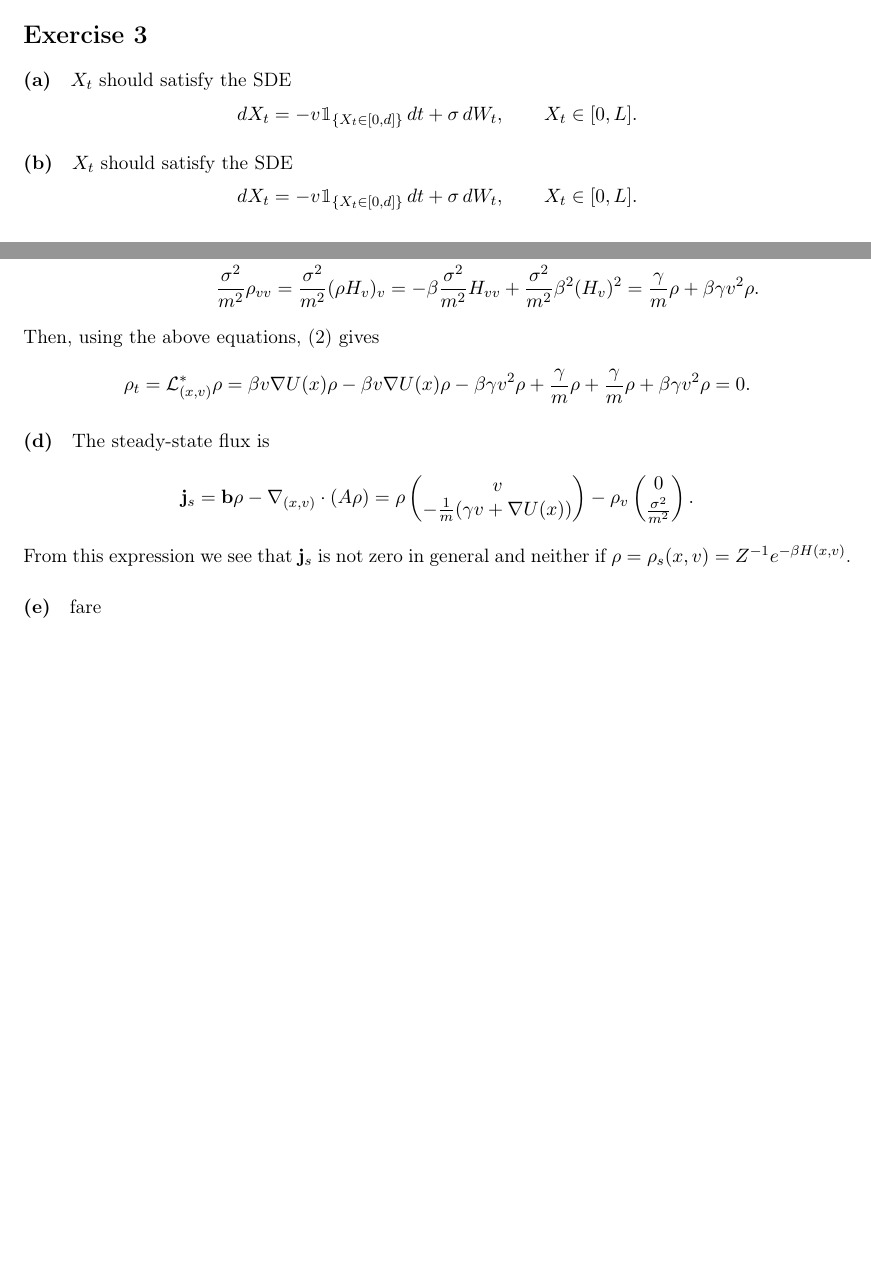
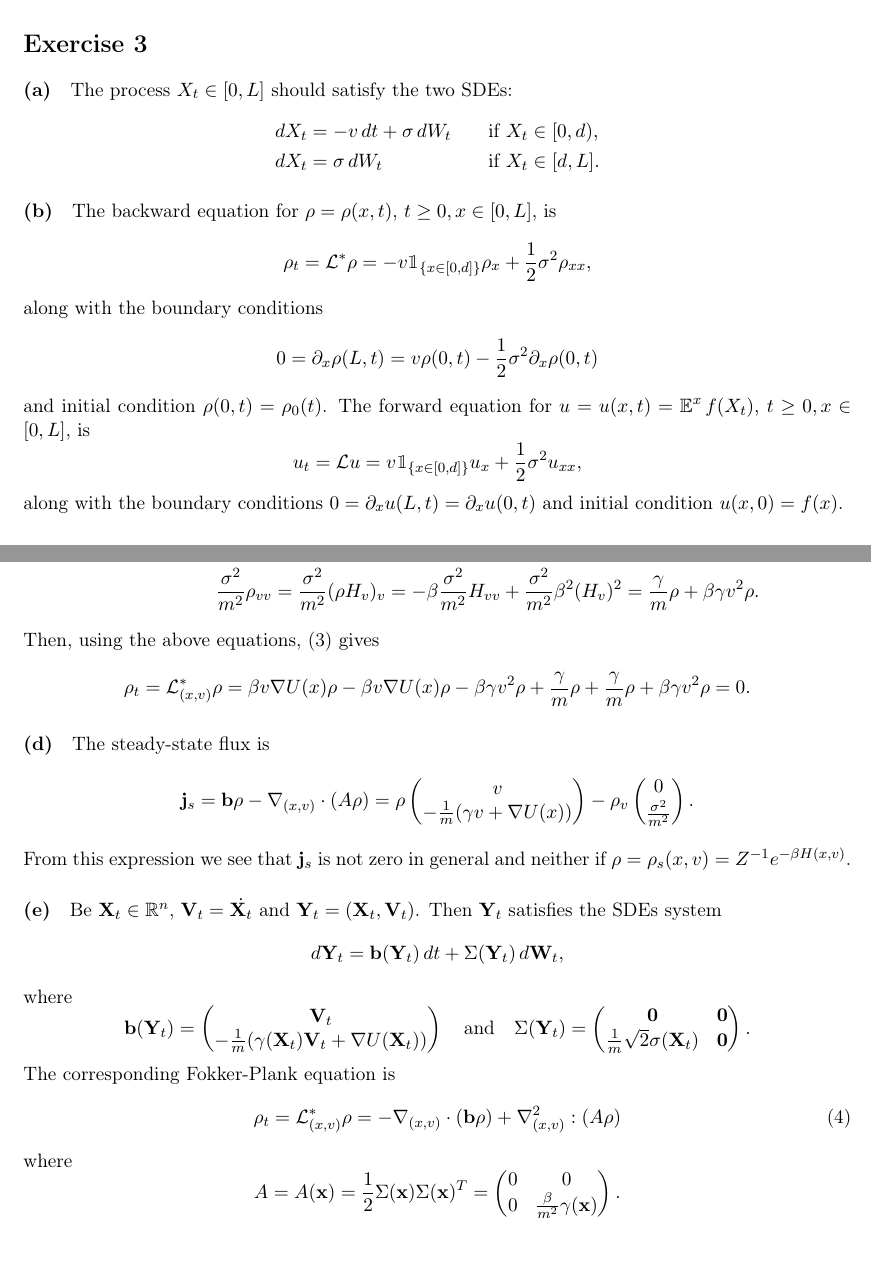
Before and after one commit to luca-venturi/MATH-GA-2704, a LaTeX problem sheet (hw11asa.tex): two parts of pages 1 and 2 of 2 before the commit and two parts of pages 2 and 4 of 4 after it, joined at a grey line, cut so that both start at the same text, the shorter picture padded with empty space. Compiled offline with pdfLaTeX.

Commit message:
hw11 almost done

```diff
--- a/hw11asa.tex
+++ b/hw11asa.tex
@@ -68,2 +68 @@ The corresponding Fokker-Plank equations are
 \begin{align*}
-\rho_t & = -\partial_x(\lambda x\rho) + \partial^2_{xx}\parr*{\frac{1}{2}\sigma^2x^2\rho} \\ & = (\sigma^2-\lambda)\rho + (2\sigma^2 -\lambda)x\rho_x + \frac{1}{2}\sigma^2x^2\rho_{xx}.
@@ -73,13 +131,28 @@ The corresponding Fokker-Plank equations are
 
 \paragraph*{(a)}
 
-$X_t$ should satisfy the SDE
+The process $X_t\in[0,L]$ should satisfy the two SDEs:
 $$
-dX_t = -v\mathbbm{1}_{\bra{X_t\in[0,d]}}\,dt + \sigma\,dW_t, \qquad X_t \in [0,L].
+\begin{aligned}
+dX_t & = -v\,dt + \sigma\,dW_t \quad && \text{if }X_t \in [0,d),
+\\ dX_t & = \sigma\,dW_t  && \text{if }X_t \in [d,L].
+\end{aligned}
 $$
 
 \paragraph*{(b)}
 
-$X_t$ should satisfy the SDE
+The backward equation for $\rho = \rho (x,t)$, $t\geq0, x\in[0,L]$, is
 $$
-dX_t = -v\mathbbm{1}_{\bra{X_t\in[0,d]}}\,dt + \sigma\,dW_t, \qquad X_t \in [0,L].
+\rho_t = \mathcal{L}^*\rho =  -v\mathbbm{1}_{\bra{x\in[0,d]}}\rho_x + \frac{1}{2}\sigma^2\rho_{xx},
+$$
+along with the boundary conditions
+$$
+0 = \partial_x\rho(L,t) = v\rho(0,t) - \frac{1}{2}\sigma^2\partial_x\rho(0,t)
+$$
+and initial condition $\rho(0,t)=\rho_0(t)$.
+The forward equation for $u = u(x,t) = \expval^x f(X_t)$, $t\geq0, x\in[0,L]$, is
+$$
+u_t = \mathcal{L}u =  v\mathbbm{1}_{\bra{x\in[0,d]}}u_x + \frac{1}{2}\sigma^2u_{xx},
+$$
+along with the boundary conditions
+$0=\partial_xu(L,t)=\partial_xu(0,t)$ and initial condition $u(x,0)=f(x)$.
@@ -151,6 +250,27 @@ v \\ -\frac{1}{m}(\gamma v + \nabla U(x))
 \end{align*}
 From this expression we see that $\mathbf{j}_s$ is not zero in general and neither if $\rho = \rho_s(x,v) = Z^{-1}e^{-\beta H(x,v)}$.
 
-\paragraph*{(e)} fare
+\paragraph*{(e)}
+
+Be $\mathbf{X}_t\in\mathbb{R}^n$, $\mathbf{V}_t = \dot{\mathbf{X}_t}$ and $\mathbf{Y}_t = (\mathbf{X}_t,\mathbf{V}_t)$. Then $\mathbf{Y}_t$ satisfies the SDEs system
+$$
+d\mathbf{Y}_t = \mathbf{b}(\mathbf{Y}_t)\, dt + \Sigma(\mathbf{Y}_t)\,d\mathbf{W}_t,
+$$
+where
+$$
+\mathbf{b}(\mathbf{Y}_t) = \left(\begin{matrix}
+\mathbf{V}_t \\ -\frac{1}{m}(\gamma(\mathbf{X}_t) \mathbf{V}_t + \nabla U(\mathbf{X}_t))
+\end{matrix}\right) \quad \text{and} \quad \Sigma(\mathbf{Y}_t) = \left(\begin{matrix} \mathbf{0} & \mathbf{0} \\ \frac{1}{m}\sqrt{2}\sigma(\mathbf{X}_t) & \mathbf{0} \end{matrix}\right).
+$$
+The corresponding Fokker-Plank equation is
+\begin{equation}
+\rho_t = \mathcal{L}^*_{(x,v)} \rho = -\nabla_{(x,v)} \cdot (\mathbf{b}\rho) + \nabla^2_{(x,v)}:(A\rho)\label{ex4:nd_fp}
+\end{equation}
+where
+$$
+A = A(\mathbf{x}) = \frac{1}{2}\Sigma(\mathbf{x})\Sigma(\mathbf{x})^T = \left(\begin{matrix}
+0 & 0 \\ 0 & \frac{\beta}{m^2}\gamma(\mathbf{x})
+\end{matrix}\right).
+$$
 
 \end{document}
```
Also changed, not shown: hw11asa.pdf, hw11asa.tex (87 more changed lines).
